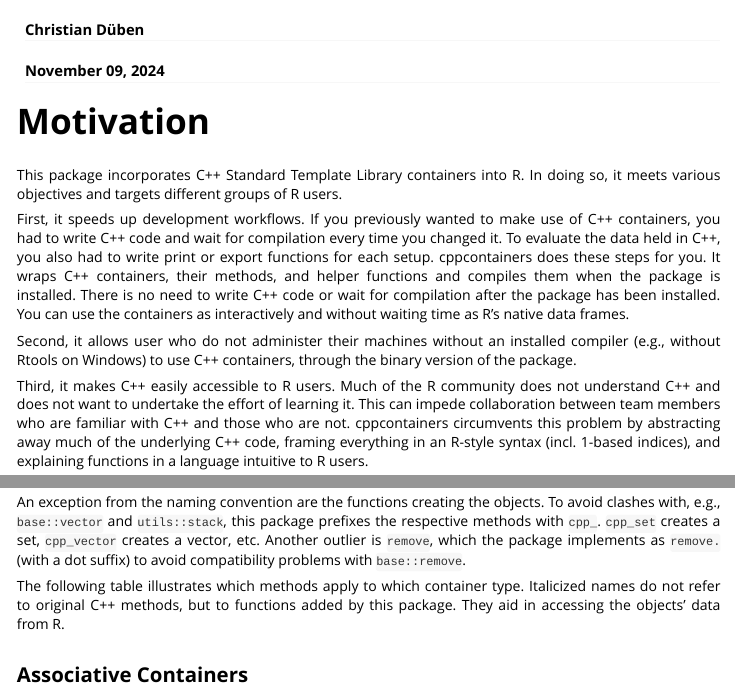
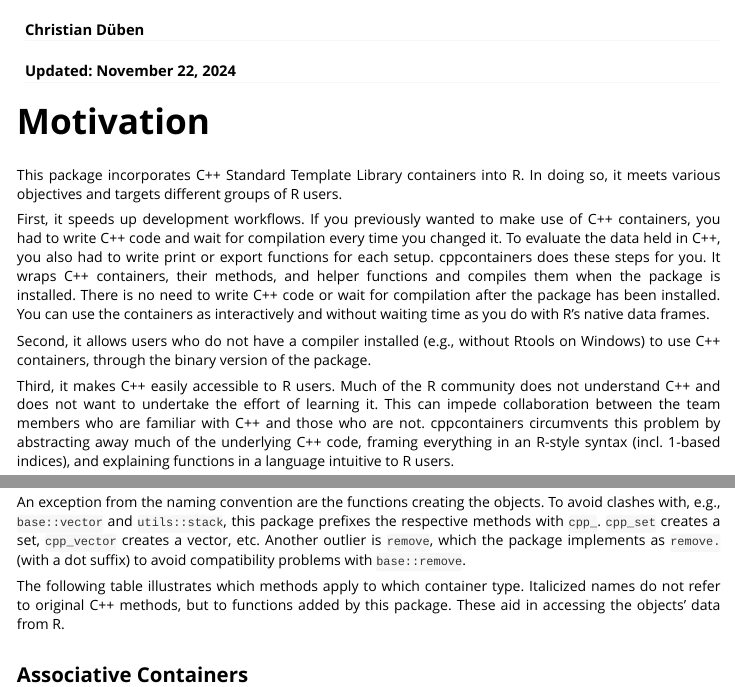
Before and after one commit to cdueben/cppcontainers, an R Markdown document (vignettes/introduction.Rmd): the page in a window 1100 px wide, from 60 px down, and a second part further down, joined at a grey line. Rendered offline with R 4.5, knitr and Pandoc, with nearby package versions; some code elsewhere in the file could not run offline; common packages that the code uses without loading them are loaded.

Commit message:
improve vignette

```diff
--- a/vignettes/introduction.Rmd
+++ b/vignettes/introduction.Rmd
@@ -1,7 +1,7 @@
 ---
 title: "Introduction to cppcontainers"
 author: "Christian Düben"
-date: "November 09, 2024"
+date: "Updated: November 22, 2024"
 output:
   rmarkdown::html_vignette:
     number_sections: true
@@ -26,11 +26,11 @@ table {width: 100%;}
 # Motivation
 <p style="text-align: justify">This package incorporates C++ Standard Template Library containers into R. In doing so, it meets various objectives and targets different groups of R users.</p>
 
-<p style="text-align: justify">First, it speeds up development workflows. If you previously wanted to make use of C++ containers, you had to write C++ code and wait for compilation every time you changed it. To evaluate the data held in C++, you also had to write print or export functions for each setup. cppcontainers does these steps for you. It wraps C++ containers, their methods, and helper functions and compiles them when the package is installed. There is no need to write C++ code or wait for compilation after the package has been installed. You can use the containers as interactively and without waiting time as R's native data frames.</p>
+<p style="text-align: justify">First, it speeds up development workflows. If you previously wanted to make use of C++ containers, you had to write C++ code and wait for compilation every time you changed it. To evaluate the data held in C++, you also had to write print or export functions for each setup. cppcontainers does these steps for you. It wraps C++ containers, their methods, and helper functions and compiles them when the package is installed. There is no need to write C++ code or wait for compilation after the package has been installed. You can use the containers as interactively and without waiting time as you do with R's native data frames.</p>
 
-<p style="text-align: justify">Second, it allows user who do not administer their machines without an installed compiler (e.g., without Rtools on Windows) to use C++ containers, through the binary version of the package.</p>
+<p style="text-align: justify">Second, it allows users who do not have a compiler installed (e.g., without Rtools on Windows) to use C++ containers, through the binary version of the package.</p>
 
-<p style="text-align: justify">Third, it makes C++ easily accessible to R users. Much of the R community does not understand C++ and does not want to undertake the effort of learning it. This can impede collaboration between team members who are familiar with C++ and those who are not. cppcontainers circumvents this problem by abstracting away much of the underlying C++ code, framing everything in an R-style syntax (incl. 1-based indices), and explaining functions in a language intuitive to R users.</p>
+<p style="text-align: justify">Third, it makes C++ easily accessible to R users. Much of the R community does not understand C++ and does not want to undertake the effort of learning it. This can impede collaboration between the team members who are familiar with C++ and those who are not. cppcontainers circumvents this problem by abstracting away much of the underlying C++ code, framing everything in an R-style syntax (incl. 1-based indices), and explaining functions in a language intuitive to R users.</p>
 
 <p style="text-align: justify">Fourth, it pushes R towards a general purpose programming language. One of the big differences between R and general purpose languages is the availability of data structures. In R, almost everything is some sort of vector; a vector of primitives, a vector of pointers, etc. Even scalars are vectors of length one. This simplicity makes R very accessible and easy to learn for its audience, that is largely comprised of people with a background in quantitative, empirical methods but without training in software engineering. However, users who come from a general purpose programming language, such as C++ or Python, likely miss a larger collection of data structures. cppcontainers fills this gap.</p>
 
@@ -78,7 +78,7 @@ table {width: 100%;}
 
 <p style="text-align: justify">An exception from the naming convention are the functions creating the objects. To avoid clashes with, e.g., `base::vector` and `utils::stack`, this package prefixes the respective methods with `cpp_`. `cpp_set` creates a set, `cpp_vector` creates a vector, etc. Another outlier is `remove`, which the package implements as `remove.` (with a dot suffix) to avoid compatibility problems with `base::remove`.</p>
 
-<p style="text-align: justify">The following table illustrates which methods apply to which container type. Italicized names do not refer to original C++ methods, but to functions added by this package. They aid in accessing the objects' data from R.</p>
+<p style="text-align: justify">The following table illustrates which methods apply to which container type. Italicized names do not refer to original C++ methods, but to functions added by this package. These aid in accessing the objects' data from R.</p>
 
 ## Associative Containers
 
```
Also changed, not shown: vignettes/introduction.Rmd (3 more changed lines), 1 other file.
